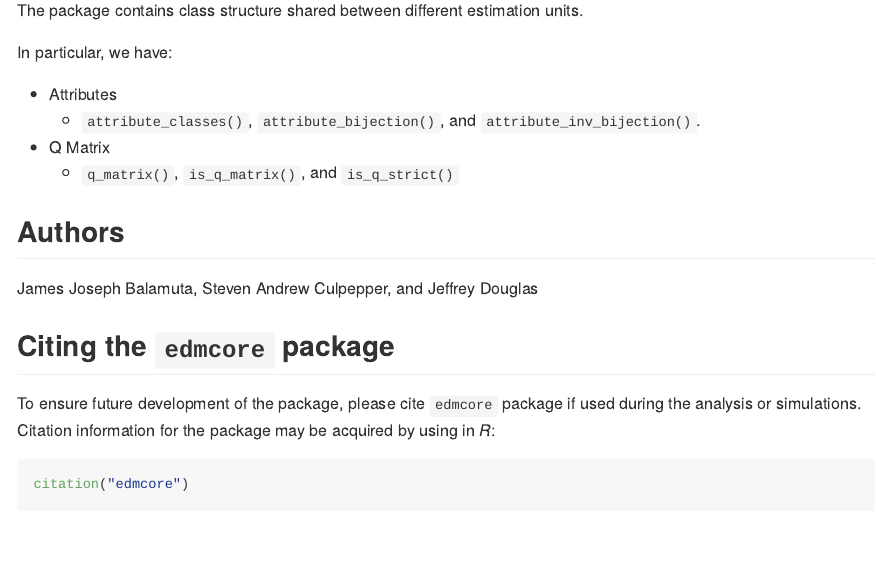
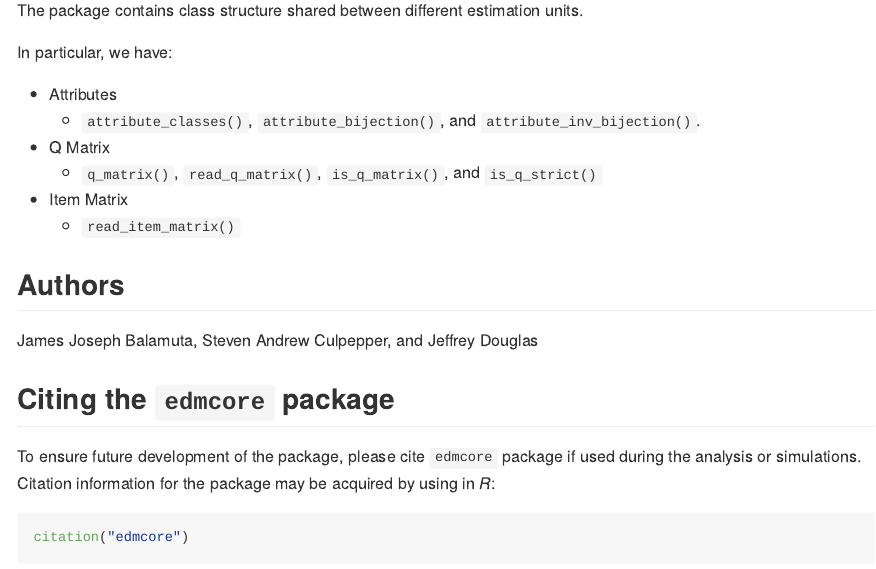
Before and after one commit to tmsalab/edmcore, an R Markdown document (README.Rmd): the page in a window 1100 px wide, from 740 px down. The pictures show the output file README.md that the author committed with the source, drawn offline in the style of GitHub; badge pictures from the web are left out.

Commit message:
Extend README function usage.

```diff
--- a/README.Rmd
+++ b/README.Rmd
@@ -56,7 +56,9 @@ In particular, we have:
 - Attributes
   - `attribute_classes()`, `attribute_bijection()`, and `attribute_inv_bijection()`.
 - Q Matrix
-  - `q_matrix()`, `is_q_matrix()`, and `is_q_strict()`
+  - `q_matrix()`, `read_q_matrix()`, `is_q_matrix()`, and `is_q_strict()`
+- Item Matrix
+  - `read_item_matrix()`
 
 ## Authors
 
```
Also changed, not shown: README.md.
